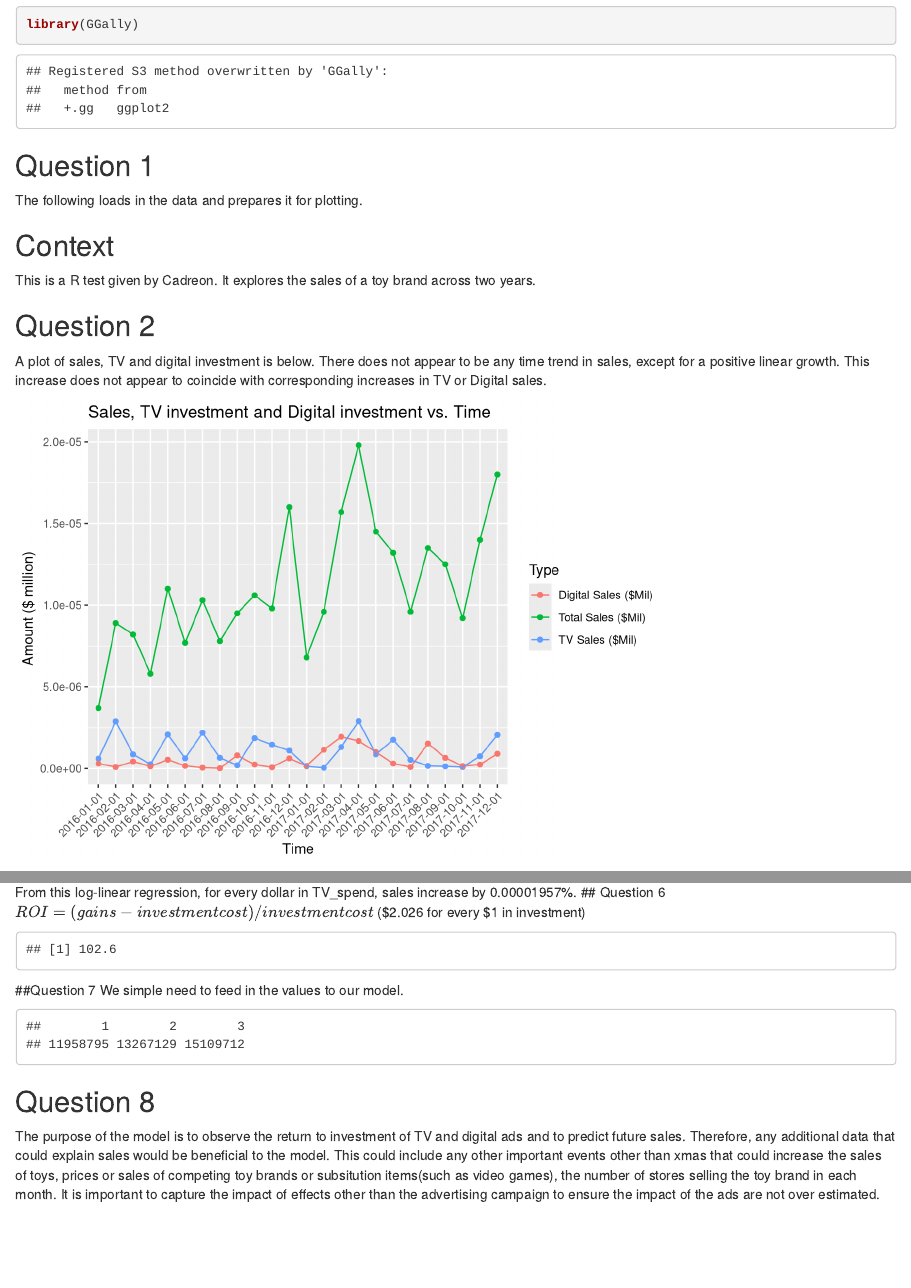
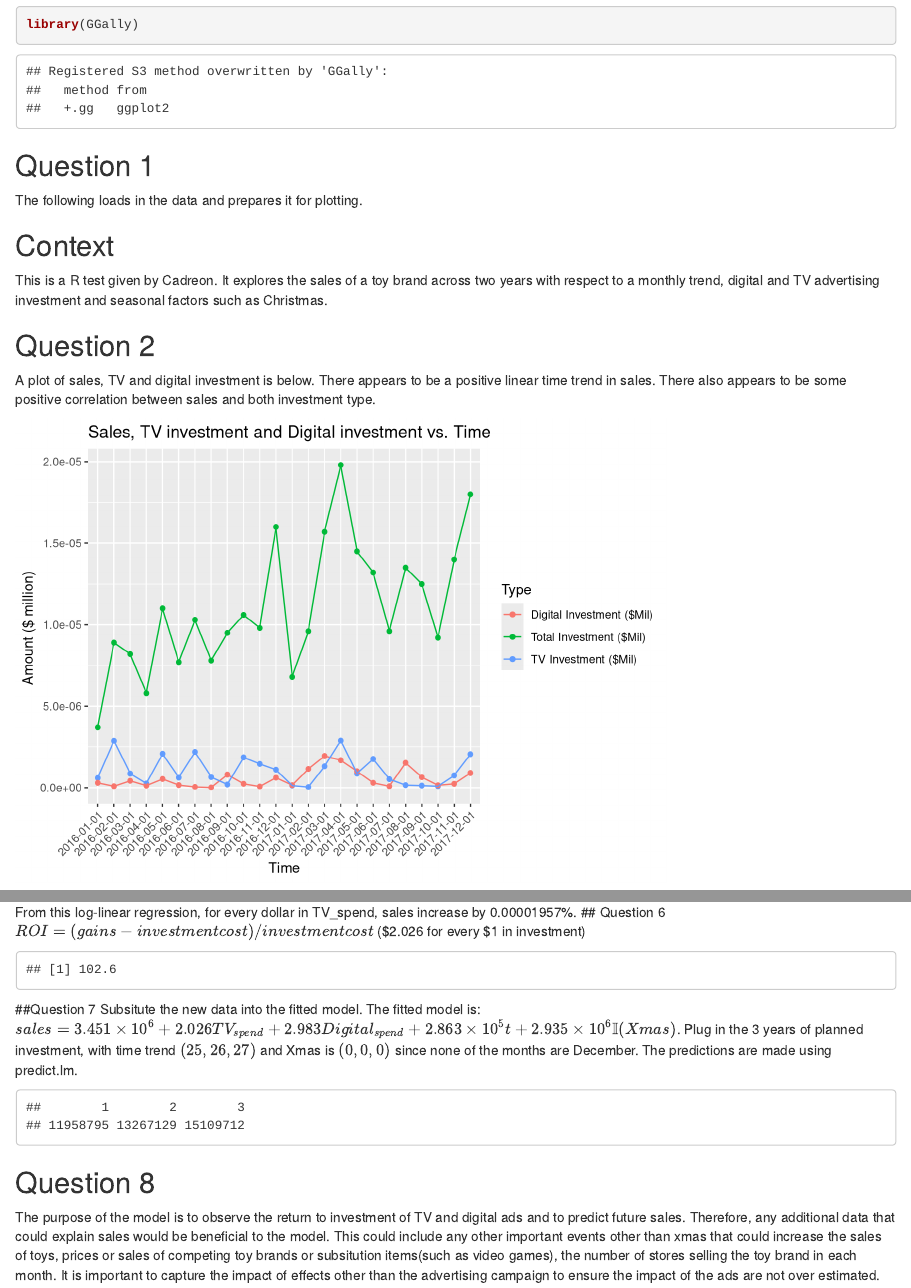
Before and after one commit to anna-andrianatou/cadreon-R-test, an R Markdown document (src/Cadreon_markdown.Rmd): the page in a window 1100 px wide, from 510 px down, and a second part further down, joined at a grey line. Rendered offline with R 4.5, knitr and Pandoc, with nearby package versions; both versions are drawn in the output format of the newer one; some code elsewhere in the file could not run offline.

Commit message:
Fixed version conflict

````diff
--- a/src/Cadreon_markdown.Rmd
+++ b/src/Cadreon_markdown.Rmd
@@ -3,10 +3,10 @@ title: "Cadreon R Test"
 author: "Anna Andrianatou"
 date: "27/04/2018"
 output:
+  html_document:
+    df_print: paged
   pdf_document:
          latex_engine: xelatex
-  html_document:
-    df_print: paged
 ---
 
 Install and loading of dependencies
@@ -33,16 +33,16 @@ salesData <- salesData %>%
   mutate(digital_spend = digital_spend/10^6) %>%
   mutate(sales = sales/10^6) %>%
   mutate(tv_spend = tv_spend/10^6) %>%
-  rename(`Digital Sales ($Mil)` = digital_spend) %>%
-  rename(`Total Sales ($Mil)` = sales) %>%
-  rename(`TV Sales ($Mil)` = tv_spend)
+  rename(`Digital Investment ($Mil)` = digital_spend) %>%
+  rename(`Total Investment ($Mil)` = sales) %>%
+  rename(`TV Investment ($Mil)` = tv_spend)
 ```
 
 ## Context
-This is a R test given by Cadreon. It explores the sales of a toy brand across two years.
+This is a R test given by Cadreon. It explores the sales of a toy brand across two years with respect to a monthly trend, digital and TV advertising investment and seasonal factors such as Christmas.
 
 ## Question 2
-A plot of sales, TV and digital investment is below. There does not appear to be any time trend in sales, except for a positive linear growth. This increase does not appear to coincide with corresponding increases in TV or Digital sales.
+A plot of sales, TV and digital investment is below. There appears to be a positive linear time trend in sales. There also appears to be some positive correlation between sales and both investment type.
 
 ```{r q2, echo=FALSE}
 tidySales = gather(salesData,  "Type", "Amount", 2:4)
@@ -59,7 +59,7 @@ ggplot(data= tidySales, aes(x=factor(month), y=Amount/10^6, colour=Type, group=T
 ## Question 3
 A correlation matrix between sales, TV investment and digital investment is given below.
 ```{r,fig.align='center', echo=FALSE}
-features <- c("Digital Sales ($Mil)", "Total Sales ($Mil)", "TV Sales ($Mil)")
+features <- c("Digital Investment ($Mil)", "Total Investment ($Mil)", "TV Investment ($Mil)")
 
 lowerTriangleFunction <- function(data, mapping, ...){
   p <- ggplot(data = data, mapping = mapping) +
@@ -145,7 +145,7 @@ The month variable in R converts to an integer and represents time in seconds (t
 #fitting a linear regression model to the data: use all data points
 salesRegression = lm(sales ~ tv_spend + digital_spend + trend + xmas)
 
-plot(salesRegression) #assumptions of linear regression appear to check out (random, normally dist errors)
+plot(salesRegression,1:2) #assumptions of linear regression appear to check out (random, normally dist errors)
 summary(salesRegression)
 ```
 The adjusted R squared (adjusted for the number of variables in the model) is 0.8984. Therefore, approximately 90% of the variation in the sales data is explained by the model. \newline \newline
@@ -172,7 +172,8 @@ ROI
 ```
 
 ##Question 7
-We simple need to feed in the values to our model.
+Subsitute the new data into the fitted model. The fitted model is:\newline
+$sales = 3.451\times10^6 +2.026TV_{spend} +2.983Digital_{spend} +2.863\times10^5 t +2.935\times10^6 \mathbb{I}(Xmas)$. \newline Plug in the 3 years of planned investment, with time trend $(25, 26, 27)$ and Xmas is $(0, 0, 0)$ since none of the months are December. The predictions are made using predict.lm.
 ```{r q7, echo=FALSE}
 plannedData = read_excel("../data/toy_sales_data.xlsx", sheet=2)
 plannedData$trend = c(25,26,27)  #continue the trend variable for the following months
````
Also changed, not shown: src/Cadreon_markdown.html, src/Cadreon_markdown.pdf.
